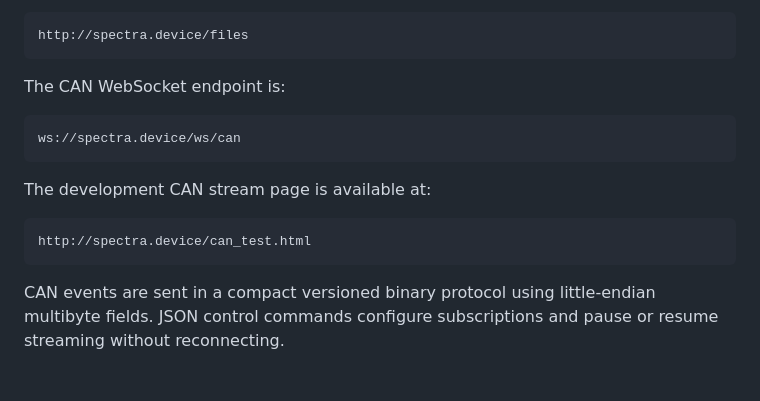
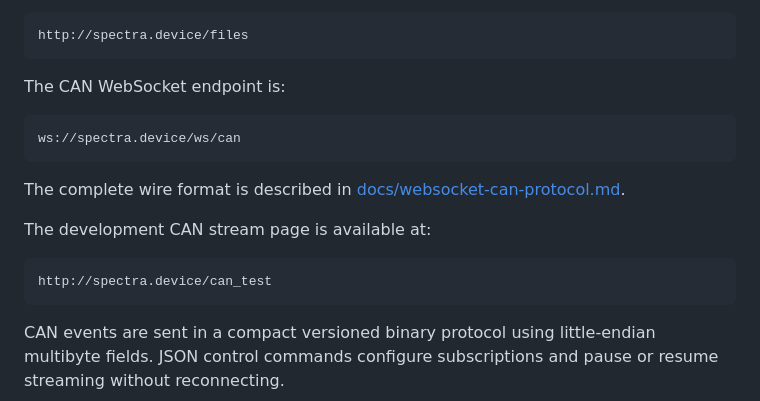
Before and after one commit to RedYu/spectra, a Markdown page: README.md, the part around one of its changes. Drawn GitHub-style; blank space fills up the shorter version.

Commit message:
docs(web): document CAN WebSocket protocol

````diff
--- a/README.md
+++ b/README.md
@@ -250,10 +276,13 @@ The CAN WebSocket endpoint is:
 ws://spectra.device/ws/can
 ```
 
+The complete wire format is described in
+[docs/websocket-can-protocol.md](docs/websocket-can-protocol.md).
+
 The development CAN stream page is available at:
 
 ```text
-http://spectra.device/can_test.html
+http://spectra.device/can_test
 ```
 
 CAN events are sent in a compact versioned binary protocol using little-endian multibyte fields. JSON control commands configure subscriptions and pause or resume streaming without reconnecting.
````
Also changed, not shown: other parts of README.md (+27 -1 lines), docs/websocket-can-protocol.md (added, +297 -0 lines).
